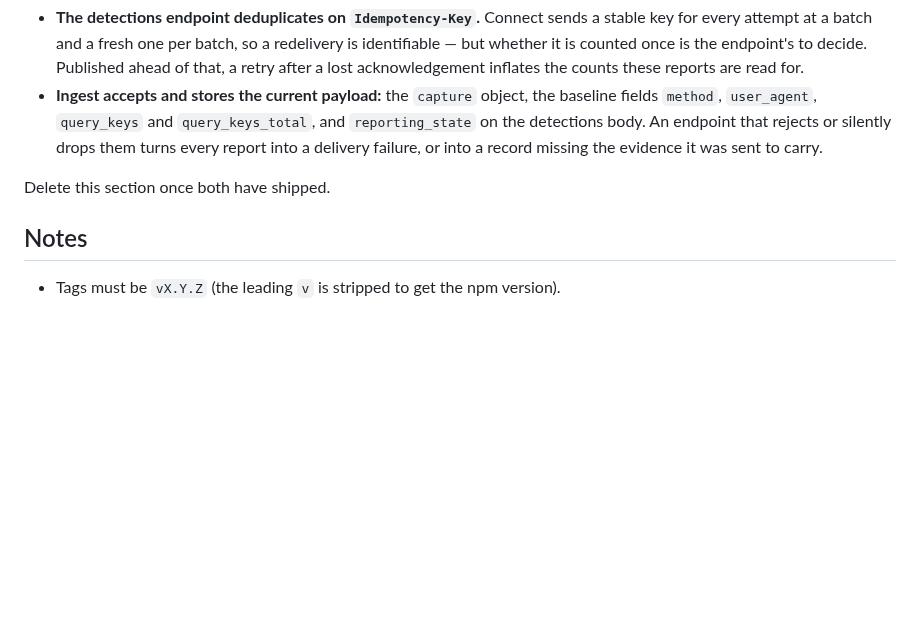
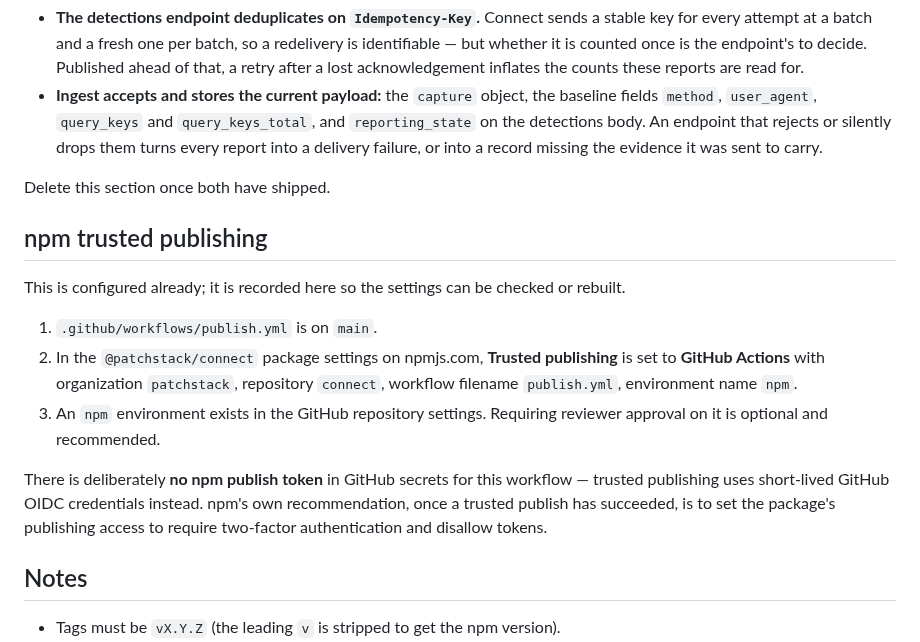
Before and after one commit to patchstack/connect, a Markdown page: RELEASING.md, the part around the change. GitHub-like rendering; blank space fills up the shorter version.

```diff
--- a/RELEASING.md
+++ b/RELEASING.md
@@ -102,6 +102,22 @@ who has already installed it:
 
 Delete this section once both have shipped.
 
+## npm trusted publishing
+
+This is configured already; it is recorded here so the settings can be checked or rebuilt.
+
+1. `.github/workflows/publish.yml` is on `main`.
+2. In the `@patchstack/connect` package settings on npmjs.com, **Trusted publishing** is set to
+   **GitHub Actions** with organization `patchstack`, repository `connect`, workflow filename
+   `publish.yml`, environment name `npm`.
+3. An `npm` environment exists in the GitHub repository settings. Requiring reviewer approval on it is
+   optional and recommended.
+
+There is deliberately **no npm publish token** in GitHub secrets for this workflow — trusted publishing
+uses short-lived GitHub OIDC credentials instead. npm's own recommendation, once a trusted publish has
+succeeded, is to set the package's publishing access to require two-factor authentication and disallow
+tokens.
+
 ## Notes
 
 - Tags must be `vX.Y.Z` (the leading `v` is stripped to get the npm version).
```
Also changed, not shown: CONTRIBUTING.md (+17 -0 lines), README.md (+17 -38 lines).
